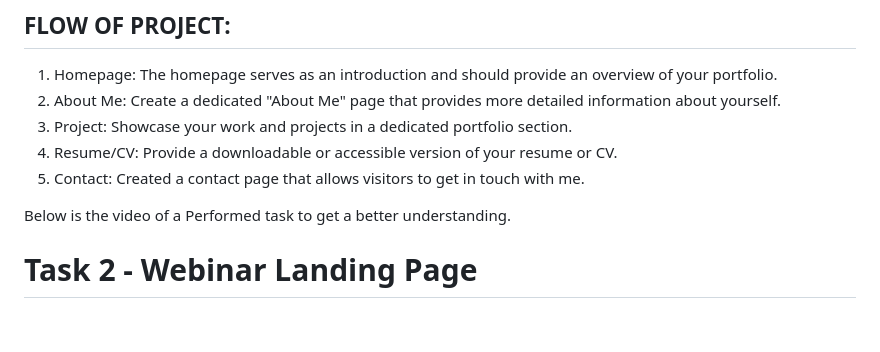
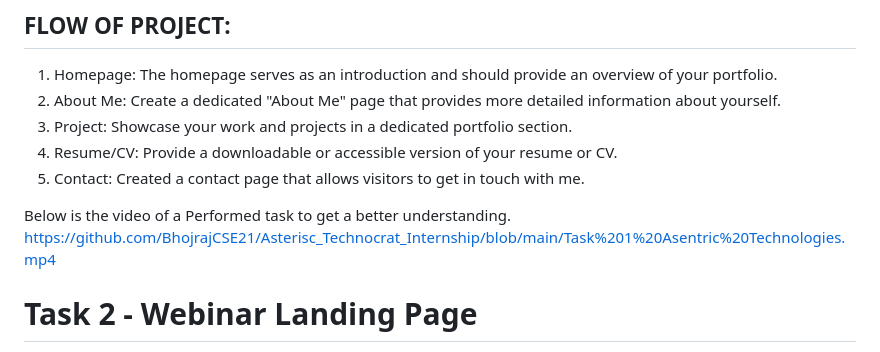
Before and after one commit to BhojrajCSE21/Asterisc_Technocrat_Internship, a Markdown page: README.md, the part around the change. GitHub-like rendering; blank space fills up the shorter version.

```diff
--- a/README.md
+++ b/README.md
@@ -22,6 +22,7 @@ A personal portfolio is a collection or document that showcases your past works,
 5. Contact: Created a contact page that allows visitors to get in touch with me.
 
 Below is the video of a Performed task to get a better understanding.
+https://github.com/BhojrajCSE21/Asterisc_Technocrat_Internship/blob/main/Task%201%20Asentric%20Technologies.mp4
 
 
 
```
